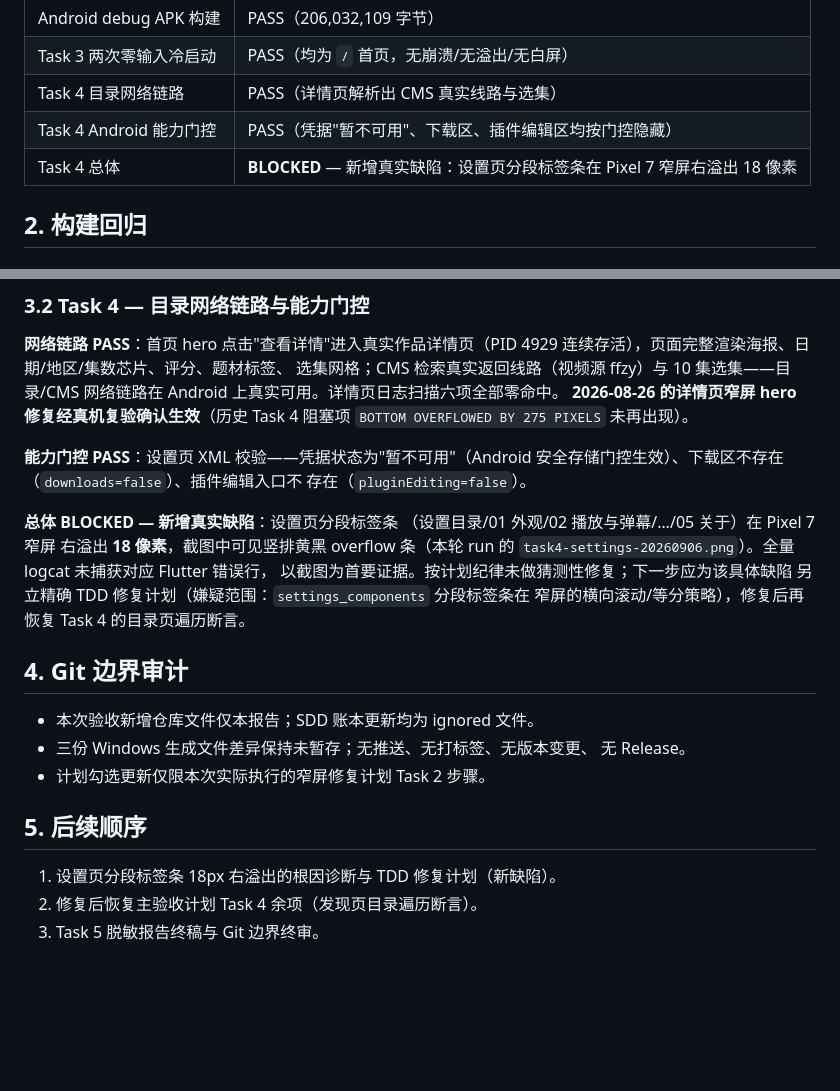
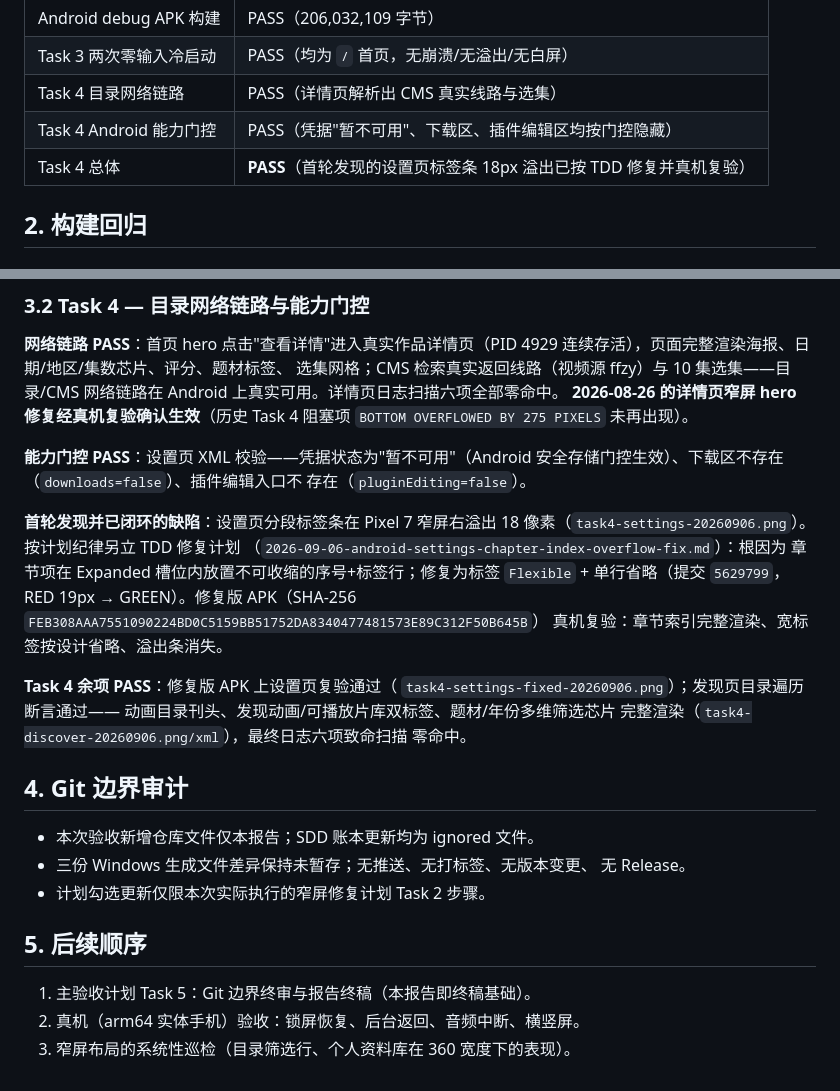
Before and after one commit to nina27486486/weila, a Markdown page: docs/ANDROID_RUNTIME_ACCEPTANCE_REPORT_API36.md, 2 parts joined by grey strips. GitHub-like rendering; blank space fills up the shorter version.

Commit message:
docs(android): close task 4 pass after settings overflow fix
Settings chapter-index fix verified on device (ellipsized label, no
overflow banner); discover/catalog traversal asserts full filter
dimensions with clean fatal scans. Task 4 moves to PASS; next is the
task 5 final boundary audit.

```diff
--- a/docs/ANDROID_RUNTIME_ACCEPTANCE_REPORT_API36.md
+++ b/docs/ANDROID_RUNTIME_ACCEPTANCE_REPORT_API36.md
@@ -15,7 +15,7 @@
 | Task 3 两次零输入冷启动 | PASS（均为 `/` 首页，无崩溃/无溢出/无白屏） |
 | Task 4 目录网络链路 | PASS（详情页解析出 CMS 真实线路与选集） |
 | Task 4 Android 能力门控 | PASS（凭据"暂不可用"、下载区、插件编辑区均按门控隐藏） |
-| Task 4 总体 | **BLOCKED** — 新增真实缺陷：设置页分段标签条在 Pixel 7 窄屏右溢出 18 像素 |
+| Task 4 总体 | **PASS**（首轮发现的设置页标签条 18px 溢出已按 TDD 修复并真机复验） |
 
 ## 2. 构建回归
 
@@ -85,13 +85,19 @@ master 17 笔提交（含 `improve/architecture-quality` 全部 16 笔）合入
 安全存储门控生效）、下载区不存在（`downloads=false`）、插件编辑入口不
 存在（`pluginEditing=false`）。
 
-**总体 BLOCKED — 新增真实缺陷**：设置页分段标签条
-（设置目录/01 外观/02 播放与弹幕/…/05 关于）在 Pixel 7 窄屏
-右溢出 **18 像素**，截图中可见竖排黄黑 overflow 条（本轮 run 的
-`task4-settings-20260906.png`）。全量 logcat 未捕获对应 Flutter 错误行，
-以截图为首要证据。按计划纪律未做猜测性修复；下一步应为该具体缺陷
-另立精确 TDD 修复计划（嫌疑范围：`settings_components` 分段标签条在
-窄屏的横向滚动/等分策略），修复后再恢复 Task 4 的目录页遍历断言。
+**首轮发现并已闭环的缺陷**：设置页分段标签条在 Pixel 7 窄屏右溢出
+18 像素（`task4-settings-20260906.png`）。按计划纪律另立 TDD 修复计划
+（`2026-09-06-android-settings-chapter-index-overflow-fix.md`）：根因为
+章节项在 Expanded 槽位内放置不可收缩的序号+标签行；修复为标签
+`Flexible` + 单行省略（提交 `5629799`，RED 19px → GREEN）。修复版
+APK（SHA-256 `FEB308AAA7551090224BD0C5159BB51752DA8340477481573E89C312F50B645B`）
+真机复验：章节索引完整渲染、宽标签按设计省略、溢出条消失。
+
+**Task 4 余项 PASS**：修复版 APK 上设置页复验通过（
+`task4-settings-fixed-20260906.png`）；发现页目录遍历断言通过——
+动画目录刊头、发现动画/可播放片库双标签、题材/年份多维筛选芯片
+完整渲染（`task4-discover-20260906.png/xml`），最终日志六项致命扫描
+零命中。
 
 ## 4. Git 边界审计
 
@@ -102,6 +108,6 @@ master 17 笔提交（含 `improve/architecture-quality` 全部 16 笔）合入
 
 ## 5. 后续顺序
 
-1. 设置页分段标签条 18px 右溢出的根因诊断与 TDD 修复计划（新缺陷）。
-2. 修复后恢复主验收计划 Task 4 余项（发现页目录遍历断言）。
-3. Task 5 脱敏报告终稿与 Git 边界终审。
+1. 主验收计划 Task 5：Git 边界终审与报告终稿（本报告即终稿基础）。
+2. 真机（arm64 实体手机）验收：锁屏恢复、后台返回、音频中断、横竖屏。
+3. 窄屏布局的系统性巡检（目录筛选行、个人资料库在 360 宽度下的表现）。
```
